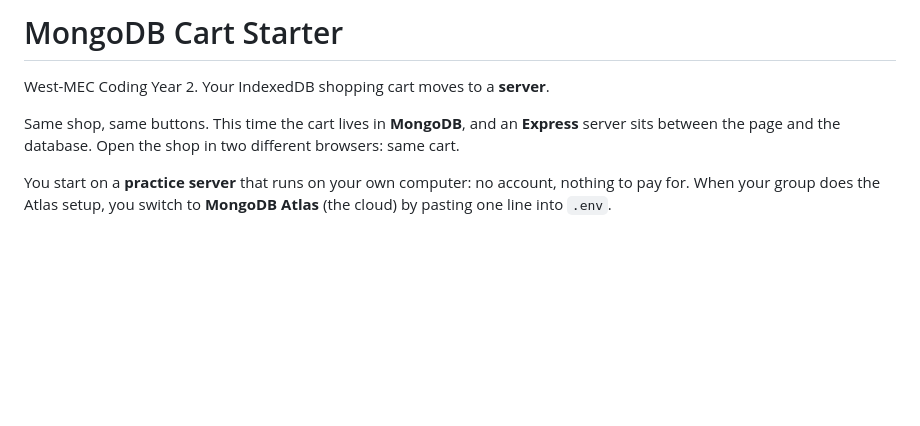
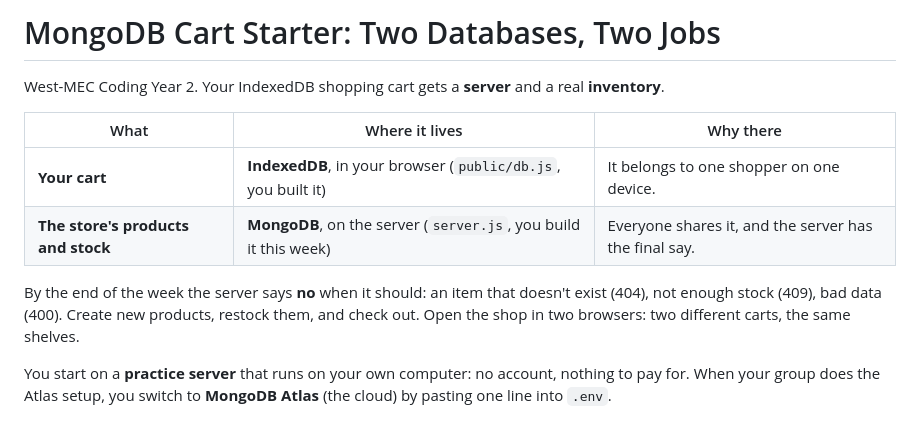
Before and after one commit to Xerrath/mongodb-cart-starter, a Markdown page: README.md, the part around the change printed below. Rendered like a GitHub page; blank space fills up the shorter version.

```diff
--- a/README.md
+++ b/README.md
@@ -1,8 +1,13 @@
-# MongoDB Cart Starter
+# MongoDB Cart Starter: Two Databases, Two Jobs
 
-West-MEC Coding Year 2. Your IndexedDB shopping cart moves to a **server**.
+West-MEC Coding Year 2. Your IndexedDB shopping cart gets a **server** and a real **inventory**.
 
-Same shop, same buttons. This time the cart lives in **MongoDB**, and an **Express** server sits between the page and the database. Open the shop in two different browsers: same cart.
+| What | Where it lives | Why there |
+| --- | --- | --- |
+| **Your cart** | **IndexedDB**, in your browser (`public/db.js`, you built it) | It belongs to one shopper on one device. |
+| **The store's products and stock** | **MongoDB**, on the server (`server.js`, you build it this week) | Everyone shares it, and the server has the final say. |
+
+By the end of the week the server says **no** when it should: an item that doesn't exist (404), not enough stock (409), bad data (400). Create new products, restock them, and check out. Open the shop in two browsers: two different carts, the same shelves.
 
 You start on a **practice server** that runs on your own computer: no account, nothing to pay for. When your group does the Atlas setup, you switch to **MongoDB Atlas** (the cloud) by pasting one line into `.env`.
 
```
Also changed, not shown: other parts of README.md (+10 -8 lines), images/cart-server-class-diagram.png, 10 other files.
